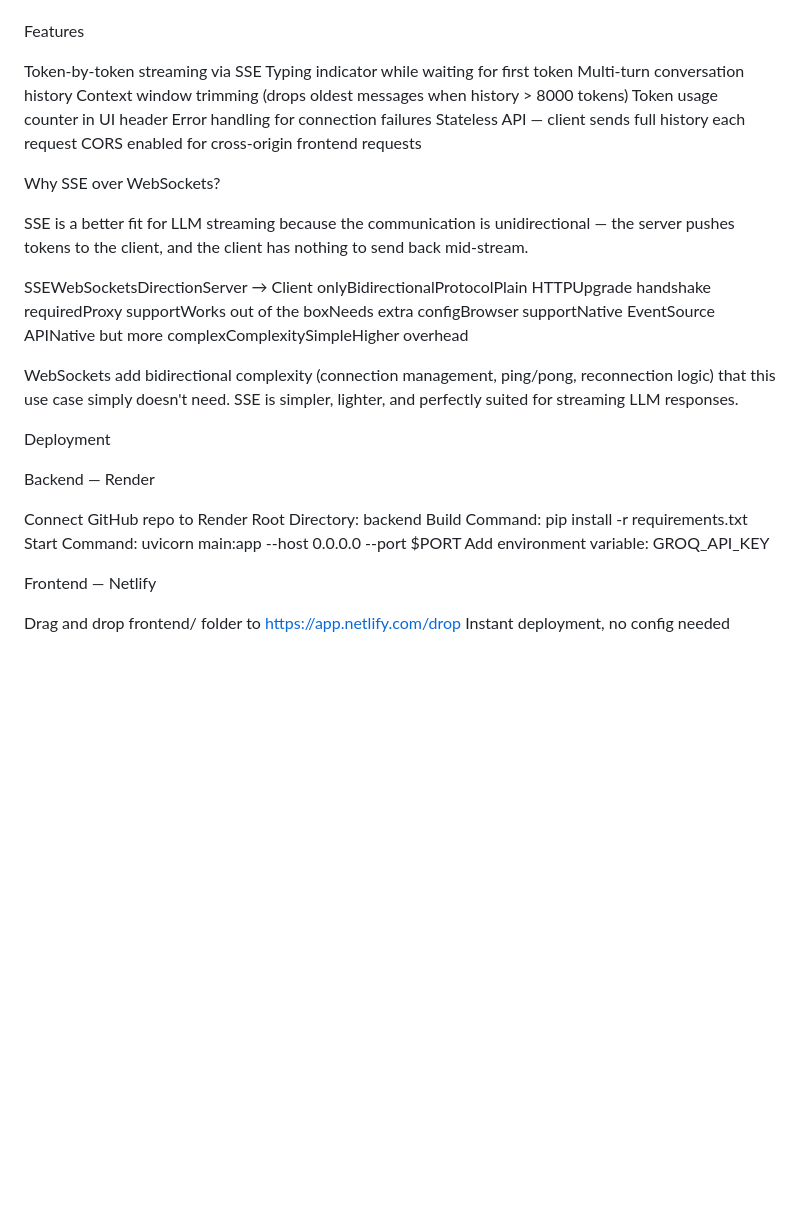
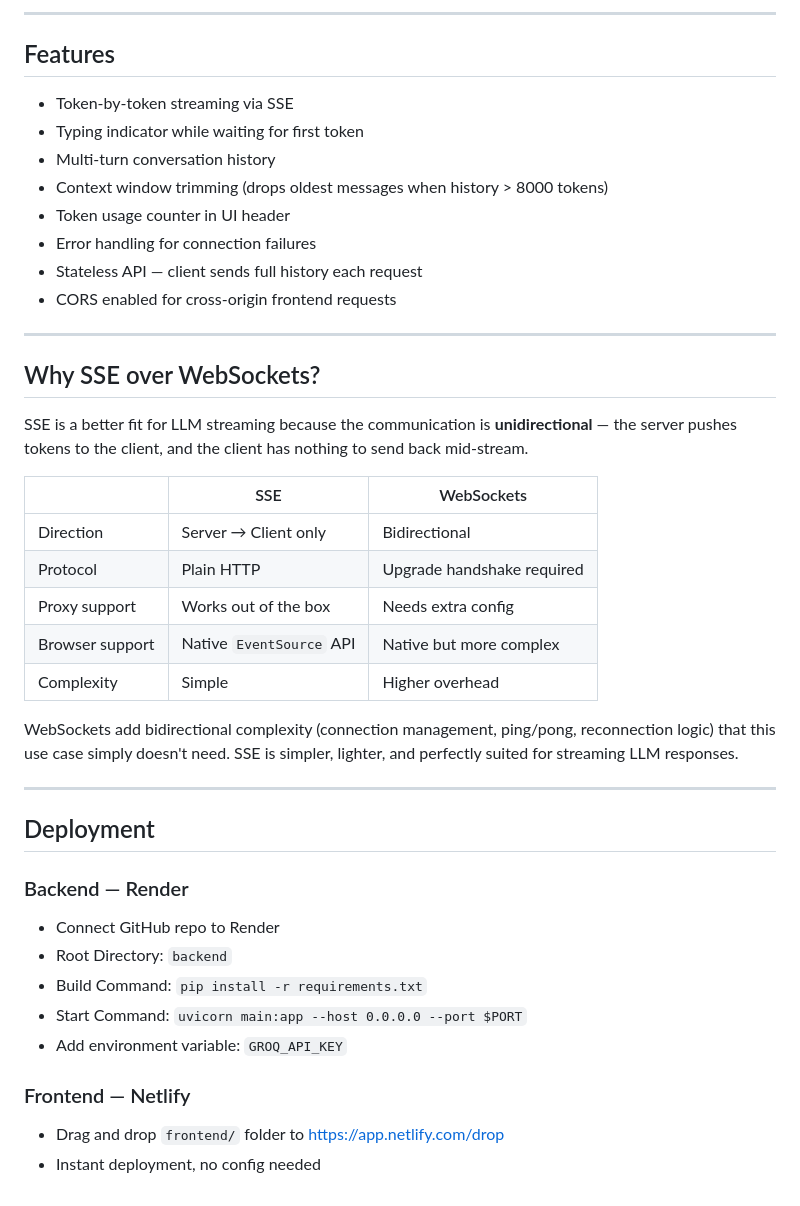
Before and after one commit to vaasavibokkisam/STREAMCHAT, a Markdown page: README.md, the part around one of its changes. Drawn GitHub-style; blank space fills up the shorter version.

```diff
--- a/README.md
+++ b/README.md
@@ -156,42 +178,44 @@ PASSED tests/test_api.py::test_chat_rejects_empty_message
 
+---
 
-Features
+## Features
 
+- Token-by-token streaming via SSE
+- Typing indicator while waiting for first token
+- Multi-turn conversation history
+- Context window trimming (drops oldest messages when history > 8000 tokens)
+- Token usage counter in UI header
+- Error handling for connection failures
+- Stateless API — client sends full history each request
+- CORS enabled for cross-origin frontend requests
 
-Token-by-token streaming via SSE
-Typing indicator while waiting for first token
-Multi-turn conversation history
-Context window trimming (drops oldest messages when history > 8000 tokens)
-Token usage counter in UI header
-Error handling for connection failures
-Stateless API — client sends full history each request
-CORS enabled for cross-origin frontend requests
+---
 
+## Why SSE over WebSockets?
 
+SSE is a better fit for LLM streaming because the communication is **unidirectional** — the server pushes tokens to the client, and the client has nothing to send back mid-stream.
 
-Why SSE over WebSockets?
-
-SSE is a better fit for LLM streaming because the communication is unidirectional — the server pushes tokens to the client, and the client has nothing to send back mid-stream.
-
-SSEWebSocketsDirectionServer → Client onlyBidirectionalProtocolPlain HTTPUpgrade handshake requiredProxy supportWorks out of the boxNeeds extra configBrowser supportNative EventSource APINative but more complexComplexitySimpleHigher overhead
+| | SSE | WebSockets |
+|---|---|---|
+| Direction | Server → Client only | Bidirectional |
+| Protocol | Plain HTTP | Upgrade handshake required |
+| Proxy support | Works out of the box | Needs extra config |
+| Browser support | Native `EventSource` API | Native but more complex |
+| Complexity | Simple | Higher overhead |
 
 WebSockets add bidirectional complexity (connection management, ping/pong, reconnection logic) that this use case simply doesn't need. SSE is simpler, lighter, and perfectly suited for streaming LLM responses.
 
+---
 
-Deployment
+## Deployment
 
-Backend — Render
+### Backend — Render
+- Connect GitHub repo to Render
+- Root Directory: `backend`
+- Build Command: `pip install -r requirements.txt`
+- Start Command: `uvicorn main:app --host 0.0.0.0 --port $PORT`
+- Add environment variable: `GROQ_API_KEY`
 
-
-Connect GitHub repo to Render
-Root Directory: backend
-Build Command: pip install -r requirements.txt
-Start Command: uvicorn main:app --host 0.0.0.0 --port $PORT
-Add environment variable: GROQ_API_KEY
-
-
-Frontend — Netlify
-
-
-Drag and drop frontend/ folder to https://app.netlify.com/drop
-Instant deployment, no config needed
+### Frontend — Netlify
+- Drag and drop `frontend/` folder to https://app.netlify.com/drop
+- Instant deployment, no config needed
```
Also changed, not shown: other parts of README.md (+83 -61 lines).
